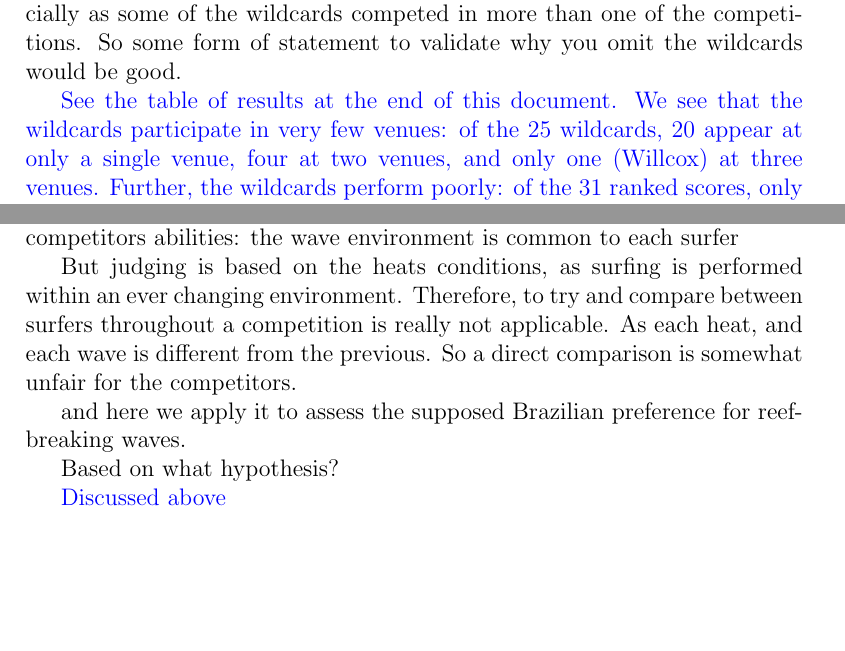
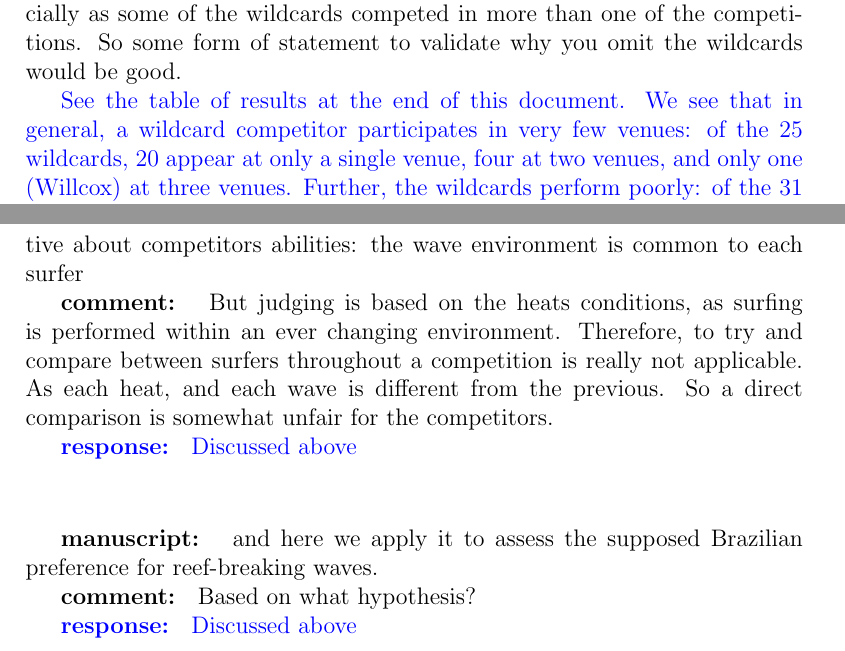
Before and after one commit to RobinHankin/hyper2, a LaTeX document (inst/surfing_jsa_rebuttal.tex): two parts of pages 2 and 4 of 7 before the commit and two parts of pages 2 and 5 of 7 after it, joined at a grey line, cut so that both start at the same text, the shorter picture padded with empty space. Compiled offline with pdfLaTeX.

Commit message:
further work

```diff
--- a/inst/surfing_jsa_rebuttal.tex
+++ b/inst/surfing_jsa_rebuttal.tex
@@ -63,23 +63,23 @@ the competitions. So some form of statement to validate why you omit
 the wildcards would be good.
 
 \textcolor{blue}{See the table of results at the end of this document.
-  We see that the wildcards participate in very few venues: of the 25
-  wildcards, 20 appear at only a single venue, four at two venues, and
-  only one (Willcox) at three venues.  Further, the wildcards perform
-  poorly: of the 31 ranked scores, only 5 are better than last or
-  second to last.  Maximum likelihood Bradley-Terry strengths for such
-  competitors are either exactly zero or very small (here $\sim
-  10^{-5}$) and are neither interesting from a surfing lore
-  perspective, nor susceptible to meaningful statistical
-  inference.\newline Quite apart from the fact that our focus was on
-  the top-performing competitors, including such datapoints is
-  problematic for several reasons.  Firstly, numerical optimization
-  techniques tend to struggle as one increases the number of players:
-  one is necessarily working with a higher-dimensional problem,
-  leading to poorly defined maxima [the Jacobian becomes very small];
-  in addition, local maxima become more numerous and difficult to
-  identify.\newline We have added a brief summary of this to the
-  manuscript.}
+  We see that in general, a wildcard competitor participates in very
+  few venues: of the 25 wildcards, 20 appear at only a single venue,
+  four at two venues, and only one (Willcox) at three venues.
+  Further, the wildcards perform poorly: of the 31 ranked scores, only
+  5 are better than last or second to last.  Maximum likelihood
+  Bradley-Terry strengths for such competitors are either exactly zero
+  or very small (here $\sim 10^{-5}$) and are neither interesting from
+  a surfing lore perspective, nor susceptible to meaningful
+  statistical inference.\newline Quite apart from the fact that our
+  focus was on the top-performing competitors, including such
+  datapoints is problematic for several reasons.  Firstly, numerical
+  optimization techniques tend to struggle as one increases the number
+  of players: one is necessarily working with a higher-dimensional
+  problem, leading to poorly defined maxima [the Jacobian becomes very
+    small]; in addition, local maxima become more numerous and
+  difficult to identify.\newline We have added a brief summary of this
+  to the manuscript.}
 
 \subsection*{Direct comparison on particular waves}
 
@@ -200,20 +206,23 @@ competitor scored most highly, second highest, and third--is
 informative about competitors abilities: the wave environment is
 common to each surfer
 
-But judging is based on the heats conditions, as surfing is performed
+{\bf  comment: } But judging is based on the heats conditions, as surfing is performed
 within an ever changing environment. Therefore, to try and compare
 between surfers throughout a competition is really not applicable. As
 each heat, and each wave is different from the previous. So a direct
 comparison is somewhat unfair for the competitors.
 
+\textcolor{blue}{{\bf response: } Discussed above}
 
+\rule{0mm}{10mm}
 
-and here we apply it to assess the supposed Brazilian preference for
+{\bf manuscript: }  and here we apply it to assess the supposed Brazilian preference for
 reef-breaking waves.
 
-Based on what hypothesis?
+{\bf comment: } Based on what hypothesis?
 
-\textcolor{blue}{Discussed above}
+\textcolor{blue}{{\bf response: } Discussed above}
+
 
 \subsection*{Points system}
 
```
Also changed, not shown: inst/surfing_jsa.tex (+2 -3 lines), inst/surfing_jsa_rebuttal.tex (48 more changed lines).
